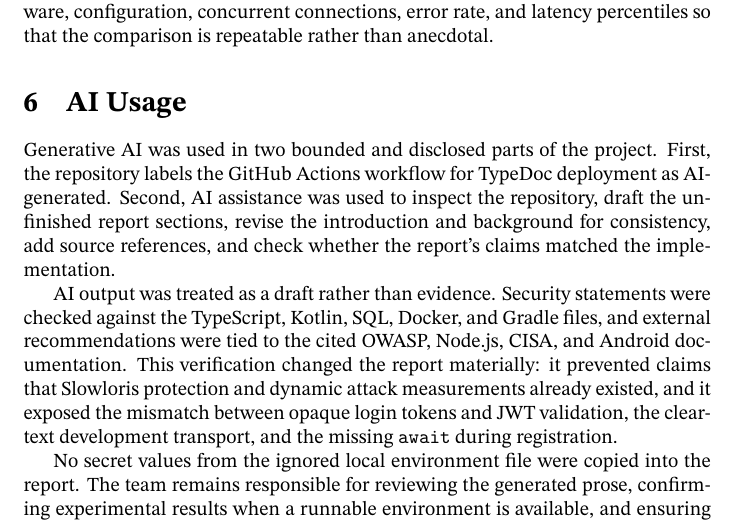
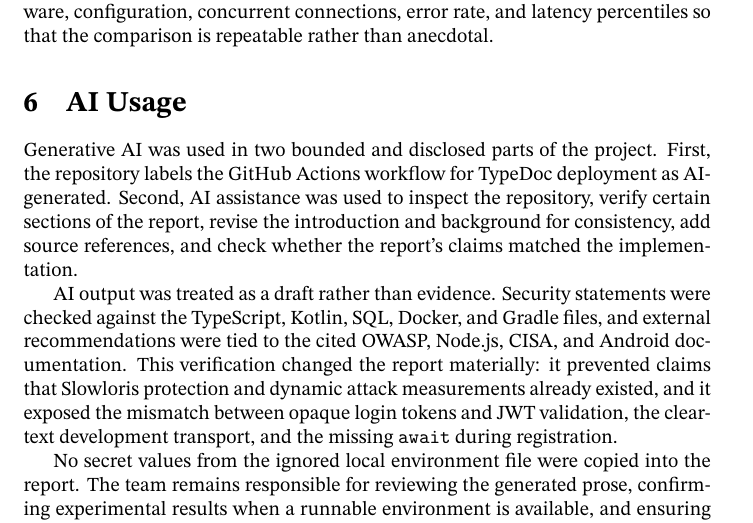
Before and after one commit to Quach-Thien-Lac/cs426-seminar, a LaTeX paper (report/main.tex, which reads report/06-ai.tex): part of page 10 of 11, cut so that both start at the same text. Compiled offline with pdfLaTeX.

Commit message:
smol fix

```diff
--- a/report/06-ai.tex
+++ b/report/06-ai.tex
@@ -1,4 +1,4 @@
-Generative AI was used in two bounded and disclosed parts of the project. First, the repository labels the GitHub Actions workflow for TypeDoc deployment as AI-generated. Second, AI assistance was used to inspect the repository, draft the unfinished report sections, revise the introduction and background for consistency, add source references, and check whether the report's claims matched the implementation.
+Generative AI was used in two bounded and disclosed parts of the project. First, the repository labels the GitHub Actions workflow for TypeDoc deployment as AI-generated. Second, AI assistance was used to inspect the repository, verify certain sections of the report, revise the introduction and background for consistency, add source references, and check whether the report's claims matched the implementation.
 
 AI output was treated as a draft rather than evidence. Security statements were checked against the TypeScript, Kotlin, SQL, Docker, and Gradle files, and external recommendations were tied to the cited OWASP, Node.js, CISA, and Android documentation. This verification changed the report materially: it prevented claims that Slowloris protection and dynamic attack measurements already existed, and it exposed the mismatch between opaque login tokens and JWT validation, the cleartext development transport, and the missing \verb|await| during registration.
 
```
